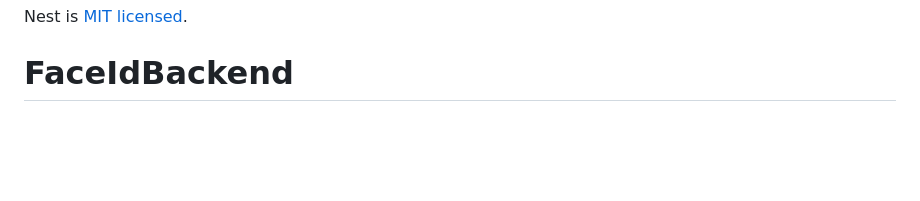
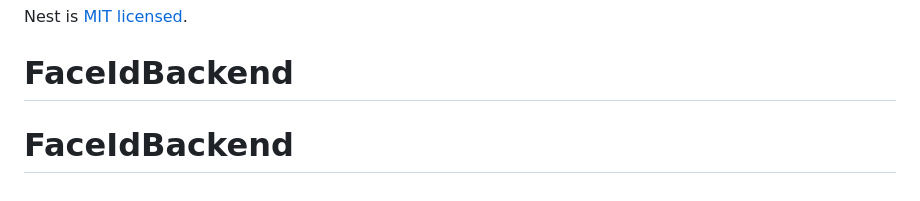
Before and after one commit to mrbekdev/FaceIdBackend, a Markdown page: README.md, the part around the change. GitHub-like rendering; blank space fills up the shorter version.

```diff
--- a/README.md
+++ b/README.md
@@ -97,3 +97,4 @@ Nest is an MIT-licensed open source project. It can grow thanks to the sponsors
 
 Nest is [MIT licensed](https://github.com/nestjs/nest/blob/master/LICENSE).
 # FaceIdBackend
+# FaceIdBackend
```
